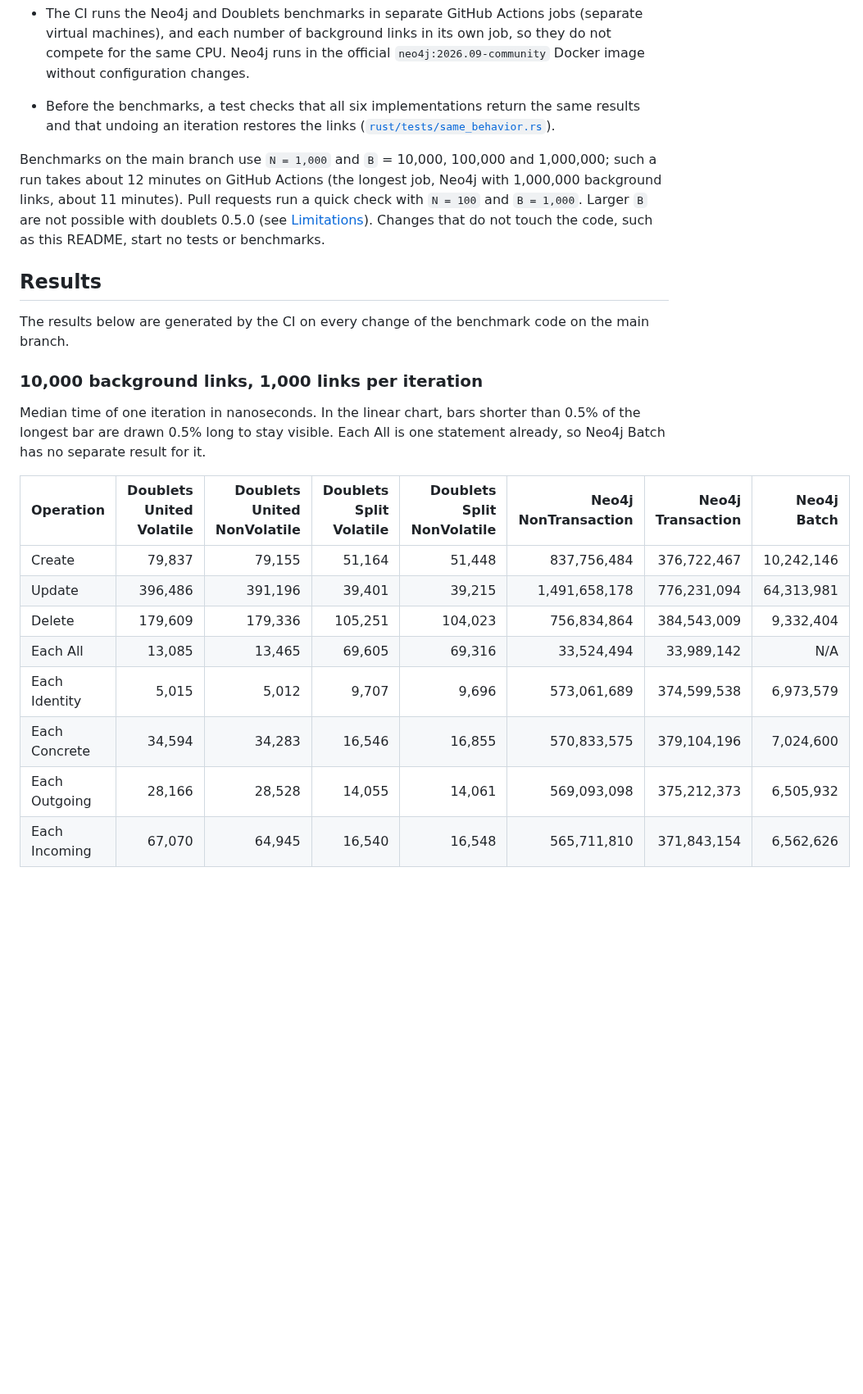
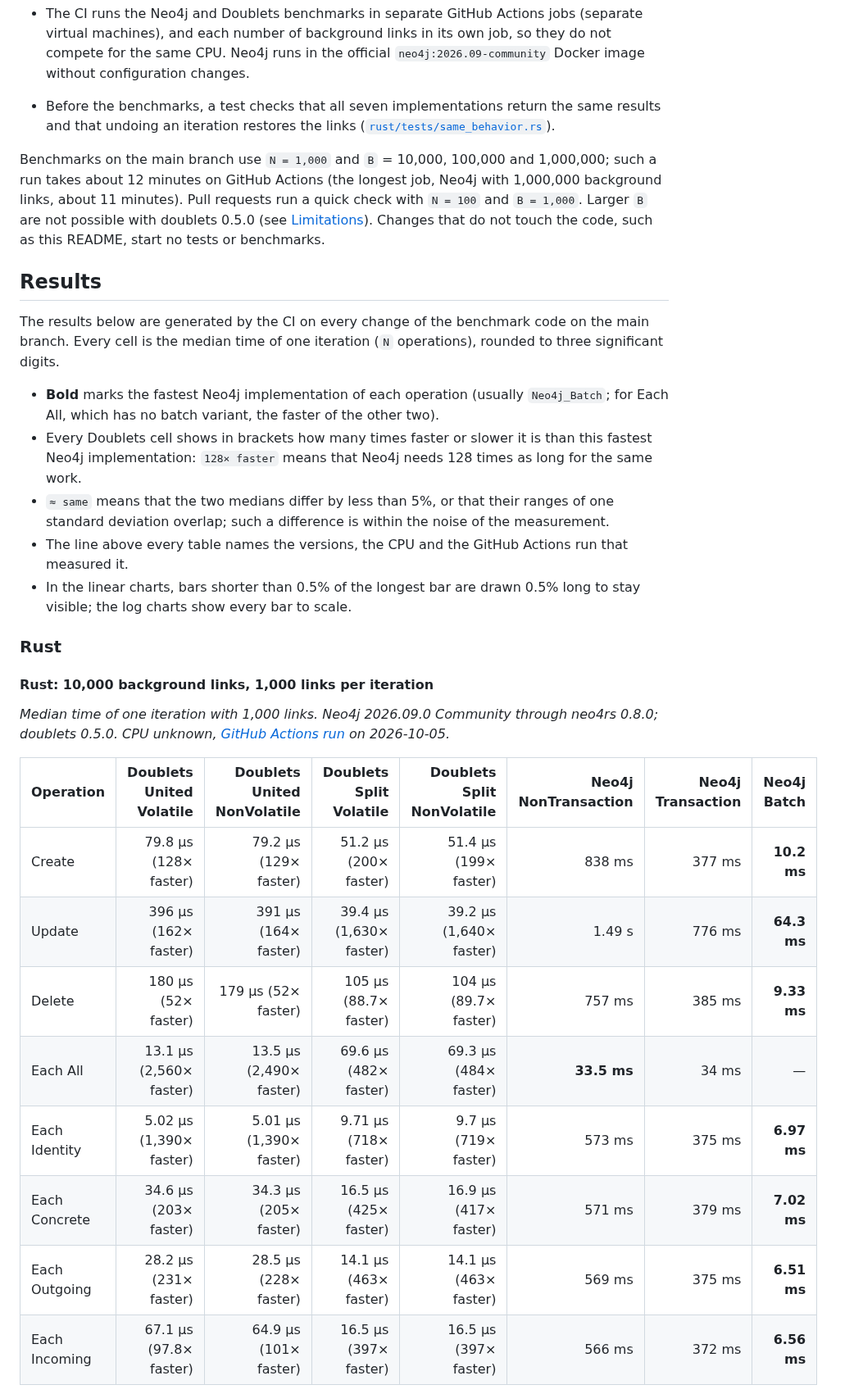
Before and after one commit to linksplatform/Comparisons.Neo4jVSDoublets, a Markdown page: README.md, the part around one of its changes. Shown at 82% size. GitHub-like rendering; blank space fills up the shorter version.

```diff
--- a/README.md
+++ b/README.md
@@ -104,7 +104,7 @@ The exact statements and data structures are documented in
   (separate virtual machines), and each number of background links in its own
   job, so they do not compete for the same CPU. Neo4j runs in the official
   `neo4j:2026.09-community` Docker image without configuration changes.
-- Before the benchmarks, a test checks that all six implementations return the
+- Before the benchmarks, a test checks that all seven implementations return the
   same results and that undoing an iteration restores the links
   ([`rust/tests/same_behavior.rs`](rust/tests/same_behavior.rs)).
 
@@ -118,21 +118,40 @@ touch the code, such as this README, start no tests or benchmarks.
 ## Results
 
 The results below are generated by the CI on every change of the benchmark
-code on the main branch.
+code on the main branch. Every cell is the median time of one iteration
+(`N` operations), rounded to three significant digits.
+
+- **Bold** marks the fastest Neo4j implementation of each operation (usually
+  `Neo4j_Batch`; for Each All, which has no batch variant, the faster of the
+  other two).
+- Every Doublets cell shows in brackets how many times faster or slower it is
+  than this fastest Neo4j implementation: `128× faster` means that Neo4j
+  needs 128 times as long for the same work.
+- `≈ same` means that the two medians differ by less than 5%, or that their
+  ranges of one standard deviation overlap; such a difference is within the
+  noise of the measurement.
+- The line above every table names the versions, the CPU and the GitHub
+  Actions run that measured it.
+- In the linear charts, bars shorter than 0.5% of the longest bar are drawn
+  0.5% long to stay visible; the log charts show every bar to scale.
 
 <!-- results:start -->
-### 10,000 background links, 1,000 links per iteration
+<!-- markdownlint-disable MD013 MD024 -->
 
-Median time of one iteration in nanoseconds. In the linear chart, bars shorter than 0.5% of the longest bar are drawn 0.5% long to stay visible. Each All is one statement already, so Neo4j Batch has no separate result for it.
+### Rust
+
+#### Rust: 10,000 background links, 1,000 links per iteration
+
+_Median time of one iteration with 1,000 links. Neo4j 2026.09.0 Community through neo4rs 0.8.0; doublets 0.5.0. CPU unknown, [GitHub Actions run](https://github.com/linksplatform/Comparisons.Neo4jVSDoublets/actions/runs/37293828831) on 2026-10-05._
 
 | Operation | Doublets United Volatile | Doublets United NonVolatile | Doublets Split Volatile | Doublets Split NonVolatile | Neo4j NonTransaction | Neo4j Transaction | Neo4j Batch |
-|---|---:|---:|---:|---:|---:|---:|---:|
-| Create | 79,837 | 79,155 | 51,164 | 51,448 | 837,756,484 | 376,722,467 | 10,242,146 |
-| Update | 396,486 | 391,196 | 39,401 | 39,215 | 1,491,658,178 | 776,231,094 | 64,313,981 |
-| Delete | 179,609 | 179,336 | 105,251 | 104,023 | 756,834,864 | 384,543,009 | 9,332,404 |
-| Each All | 13,085 | 13,465 | 69,605 | 69,316 | 33,524,494 | 33,989,142 | N/A |
-| Each Identity | 5,015 | 5,012 | 9,707 | 9,696 | 573,061,689 | 374,599,538 | 6,973,579 |
-| Each Concrete | 34,594 | 34,283 | 16,546 | 16,855 | 570,833,575 | 379,104,196 | 7,024,600 |
-| Each Outgoing | 28,166 | 28,528 | 14,055 | 14,061 | 569,093,098 | 375,212,373 | 6,505,932 |
-| Each Incoming | 67,070 | 64,945 | 16,540 | 16,548 | 565,711,810 | 371,843,154 | 6,562,626 |
+| --- | ---: | ---: | ---: | ---: | ---: | ---: | ---: |
+| Create | 79.8 µs (128× faster) | 79.2 µs (129× faster) | 51.2 µs (200× faster) | 51.4 µs (199× faster) | 838 ms | 377 ms | **10.2 ms** |
+| Update | 396 µs (162× faster) | 391 µs (164× faster) | 39.4 µs (1,630× faster) | 39.2 µs (1,640× faster) | 1.49 s | 776 ms | **64.3 ms** |
+| Delete | 180 µs (52× faster) | 179 µs (52× faster) | 105 µs (88.7× faster) | 104 µs (89.7× faster) | 757 ms | 385 ms | **9.33 ms** |
+| Each All | 13.1 µs (2,560× faster) | 13.5 µs (2,490× faster) | 69.6 µs (482× faster) | 69.3 µs (484× faster) | **33.5 ms** | 34 ms | — |
+| Each Identity | 5.02 µs (1,390× faster) | 5.01 µs (1,390× faster) | 9.71 µs (718× faster) | 9.7 µs (719× faster) | 573 ms | 375 ms | **6.97 ms** |
+| Each Concrete | 34.6 µs (203× faster) | 34.3 µs (205× faster) | 16.5 µs (425× faster) | 16.9 µs (417× faster) | 571 ms | 379 ms | **7.02 ms** |
+| Each Outgoing | 28.2 µs (231× faster) | 28.5 µs (228× faster) | 14.1 µs (463× faster) | 14.1 µs (463× faster) | 569 ms | 375 ms | **6.51 ms** |
+| Each Incoming | 67.1 µs (97.8× faster) | 64.9 µs (101× faster) | 16.5 µs (397× faster) | 16.5 µs (397× faster) | 566 ms | 372 ms | **6.56 ms** |
 
```
Also changed, not shown: other parts of README.md (+53 -31 lines), Docs/bench_rust_10000.png, Docs/bench_rust_100000.png, Docs/bench_rust_1000000.png, Docs/bench_rust_log_scale_10000.png, Docs/bench_rust_log_scale_100000.png, Docs/bench_rust_log_scale_1000000.png, 7 other files.
